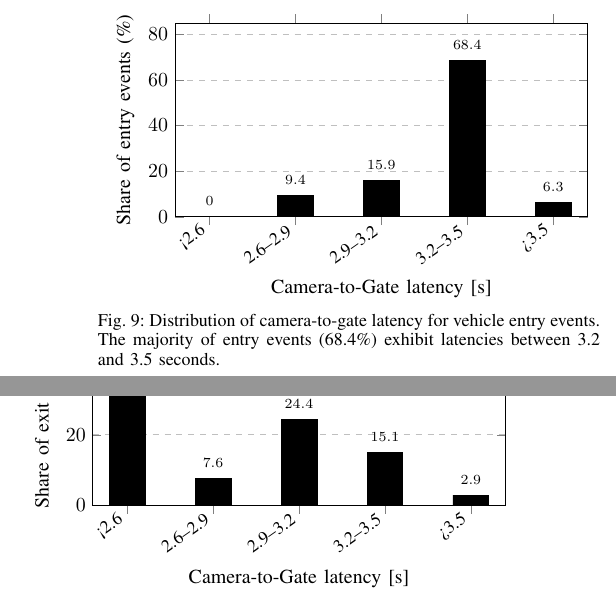
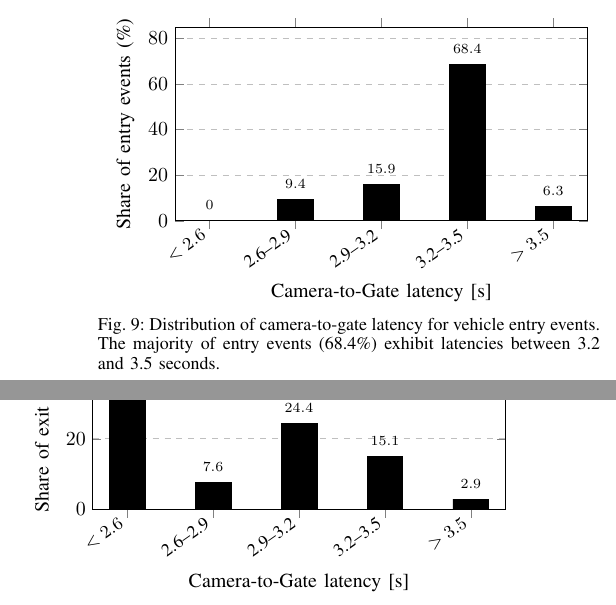
Before and after one commit to dominikschweigl/ticketless_park_system, a LaTeX paper (report/main.tex): two parts of the columns of page 6 of 7, joined at a grey line, cut so that both start at the same text. Compiled offline with pdfLaTeX; a missing font is replaced by an installed copy or a similar font; a LaTeX package or settings file that is missing is left out.

Commit message:
docs: fix greater/smaller icons in latency graph

```diff
--- a/report/main.tex
+++ b/report/main.tex
@@ -808,12 +807,12 @@ gate, which is a potential area for optimization.
   height=5.0cm,
 ]
 
-\addplot[fill=black]  coordinates {
-  (<2.6, 0.0)
+\addplot[fill=black] coordinates {
+  ($\mathrel{<}2.6$, 0.0)
   (2.6--2.9, 9.4)
   (2.9--3.2, 15.9)
   (3.2--3.5, 68.4)
-  (>3.5, 6.3)
+  ($\mathrel{>}3.5$, 6.3)
 };
 
 \end{axis}
@@ -860,11 +859,11 @@ The majority of entry events (68.4\%) exhibit latencies between 3.2 and
 ]
 
 \addplot[fill=black]  coordinates {
-  (<2.6, 41.8)
+  ($\mathrel{<}2.6$, 41.8)
   (2.6--2.9, 7.6)
   (2.9--3.2, 24.4)
   (3.2--3.5, 15.1)
-  (>3.5, 2.9)
+  ($\mathrel{>}3.5$, 2.9)
 };
 
 \end{axis}
```
Also changed, not shown: report/main.pdf, report/main.tex (5 more changed lines).
